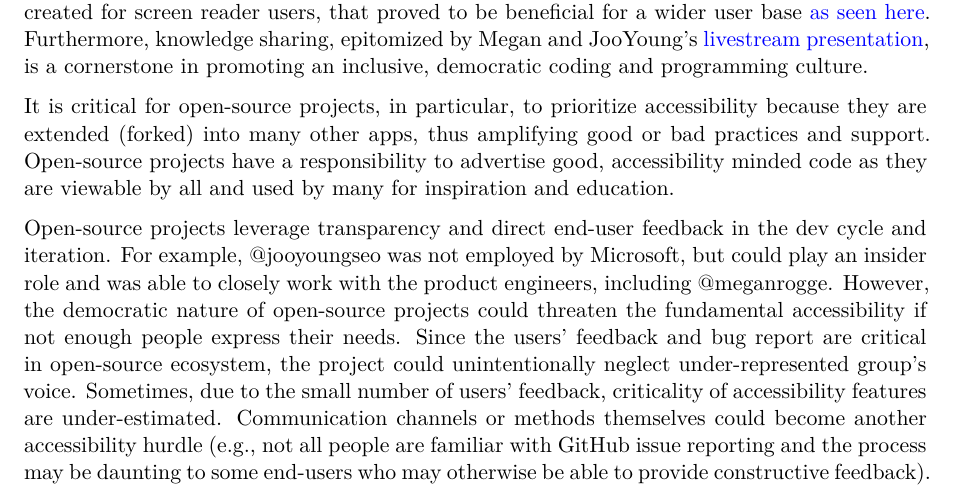
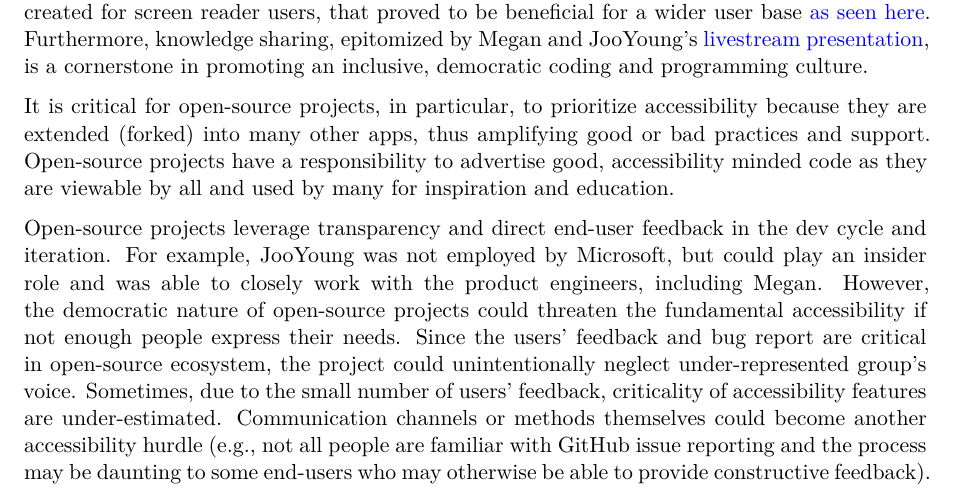
Before and after one commit to jooyoungseo/assets2023_vscode, a Quarto document (assets2023_vscode.qmd): part of page 7 of 12, cut so that both start at the same text. Rendered offline with R 4.5, knitr and Pandoc in place of Quarto, then LaTeX, with nearby package versions; drawn as R Markdown's standard PDF in place of the format the file asks for.

Commit message:
replace github ids

```diff
--- a/assets2023_vscode.qmd
+++ b/assets2023_vscode.qmd
@@ -77,7 +77,7 @@ Our ongoing collaboration between sighted and blind developers underlines the im
 
 It is critical for open-source projects, in particular, to prioritize accessibility because they are extended (forked) into many other apps, thus amplifying good or bad practices and support. Open-source projects have a responsibility to advertise good, accessibility minded code as they are viewable by all and used by many for inspiration and education.
 
-Open-source projects leverage transparency and direct end-user feedback in the dev cycle and iteration. For example, @jooyoungseo was not employed by Microsoft, but could play an insider role and was able to closely work with the product engineers, including @meganrogge. However, the democratic nature of open-source projects could threaten the fundamental accessibility if not enough people express their needs. Since the users' feedback and bug report are critical in open-source ecosystem, the project could unintentionally neglect under-represented group's voice. Sometimes, due to the small number of users' feedback, criticality of accessibility features are under-estimated. Communication channels or methods themselves could become another accessibility hurdle (e.g., not all people are familiar with GitHub issue reporting and the process may be daunting to some end-users who may otherwise be able to provide constructive feedback). Given that users in need of accessibility consideration face such hurdles, we argue that an open-source team's empathy for the importance of accessibility is critical.
+Open-source projects leverage transparency and direct end-user feedback in the dev cycle and iteration. For example, JooYoung was not employed by Microsoft, but could play an insider role and was able to closely work with the product engineers, including Megan. However, the democratic nature of open-source projects could threaten the fundamental accessibility if not enough people express their needs. Since the users' feedback and bug report are critical in open-source ecosystem, the project could unintentionally neglect under-represented group's voice. Sometimes, due to the small number of users' feedback, criticality of accessibility features are under-estimated. Communication channels or methods themselves could become another accessibility hurdle (e.g., not all people are familiar with GitHub issue reporting and the process may be daunting to some end-users who may otherwise be able to provide constructive feedback). Given that users in need of accessibility consideration face such hurdles, we argue that an open-source team's empathy for the importance of accessibility is critical.
 
 Listen carefully to the feedback from under-represented groups. If possible, build a rapport with the community and identify someone who can co-design the iterative accessibility improvement. Partnerships like the one Megan and JooYoung have fostered demonstrate this value and the tremendous results that can come from it.
 
```
